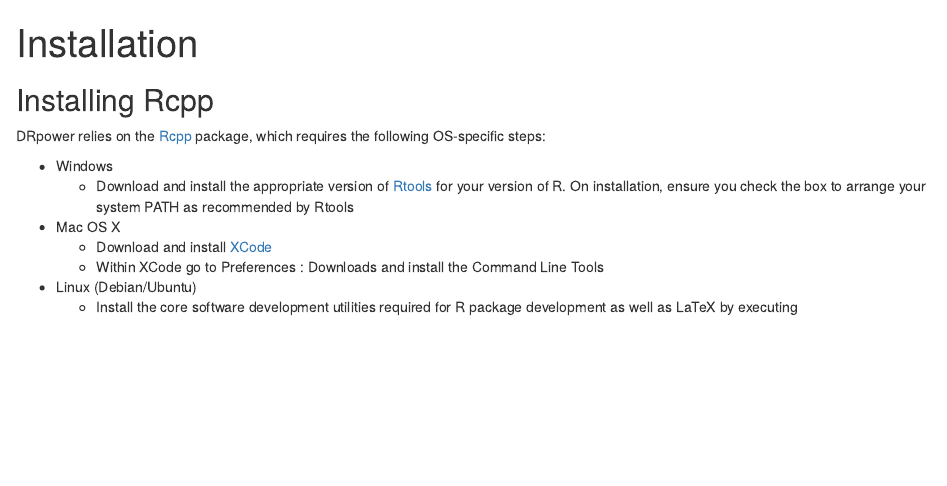
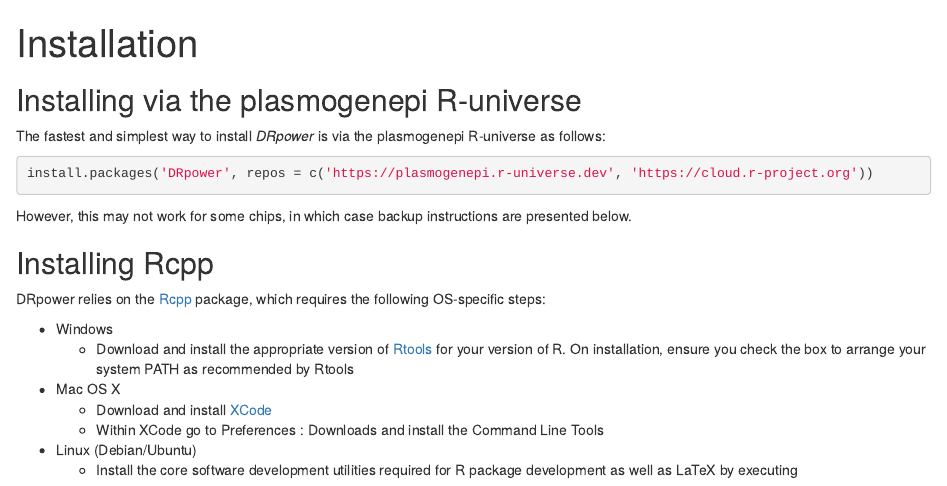
Before and after one commit to mrc-ide/DRpower, an R Markdown document (vignettes/installation.Rmd): the page in a window 1100 px wide, from its top. Rendered offline with R 4.5, knitr and Pandoc, with nearby package versions.

Commit message:
updated installation instructions

````diff
--- a/vignettes/installation.Rmd
+++ b/vignettes/installation.Rmd
@@ -6,6 +6,17 @@
   %\VignetteEngine{knitr::knitr}
   %\VignetteEncoding{UTF-8}
 ---
+
+
+## Installing via the plasmogenepi R-universe
+
+The fastest and simplest way to install *DRpower* is via the plasmogenepi R-universe as follows:
+
+```{r, eval=FALSE}
+install.packages('DRpower', repos = c('https://plasmogenepi.r-universe.dev', 'https://cloud.r-project.org'))
+```
+
+However, this may not work for some chips, in which case backup instructions are presented below.
 
 ## Installing Rcpp
 
````
Also changed, not shown: docs/pkgdown.yml, 16 other files.
